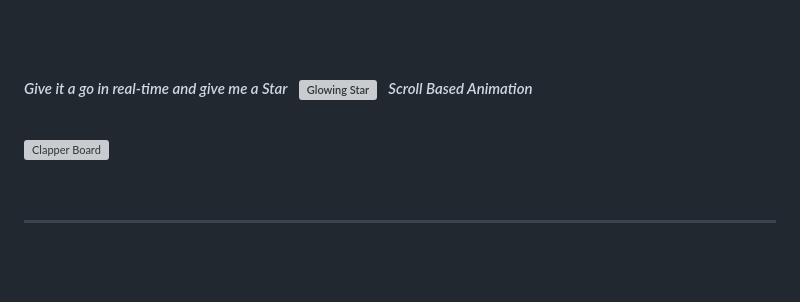
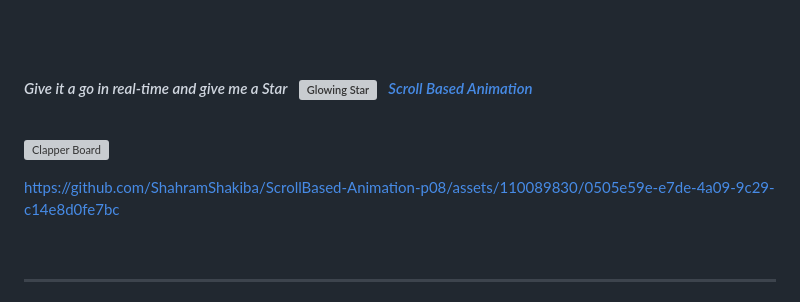
Before and after one commit to ShahramShakiba/ScrollBased-Animation-p08, a Markdown page: README.md, the part around one of its changes. Rendered like a GitHub page; blank space fills up the shorter version; grey boxes are pictures that could not be loaded.

```diff
--- a/README.md
+++ b/README.md
@@ -55,7 +55,7 @@
 <!--------- Video --------->
 <img src="https://raw.githubusercontent.com/Tarikul-Islam-Anik/Telegram-Animated-Emojis/main/Objects/Clapper%20Board.webp" alt="Clapper Board" width="35" /> &nbsp;
 
-
+https://github.com/ShahramShakiba/ScrollBased-Animation-p08/assets/110089830/0505e59e-e7de-4a09-9c29-c14e8d0fe7bc
 
   <br/>
 
```
Also changed, not shown: other parts of README.md (+1 -1 lines).
